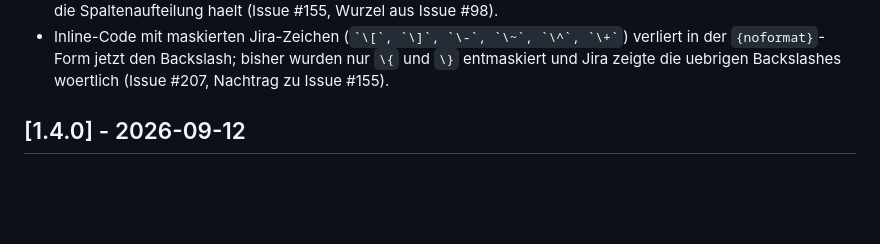
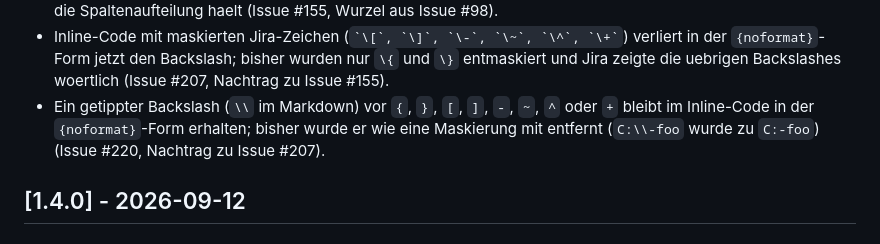
Before and after one commit to pascallink/webkit-ext, a Markdown page: jira-markdown-converter/CHANGELOG.md, the part around the change. Rendered like a GitHub page; blank space fills up the shorter version.

Commit message:
docs(jira): changelog zu getipptem backslash (issue 220)
Umgesetzt von ollama/qwen2.5-coder:14b via aider.

Co-Authored-By: Claude Opus 5 <noreply@anthropic.com>

```diff
--- a/jira-markdown-converter/CHANGELOG.md
+++ b/jira-markdown-converter/CHANGELOG.md
@@ -98,6 +98,10 @@ festgehalten. Das Format orientiert sich an
   verliert in der `{noformat}`-Form jetzt den Backslash; bisher wurden nur
   `\{` und `\}` entmaskiert und Jira zeigte die uebrigen Backslashes
   woertlich (Issue #207, Nachtrag zu Issue #155).
+- Ein getippter Backslash (`\\` im Markdown) vor `{`, `}`, `[`, `]`, `-`,
+  `~`, `^` oder `+` bleibt im Inline-Code in der `{noformat}`-Form erhalten;
+  bisher wurde er wie eine Maskierung mit entfernt (`C:\\-foo` wurde zu
+  `C:-foo`) (Issue #220, Nachtrag zu Issue #207).
 
 ## [1.4.0] - 2026-09-12
 
```
